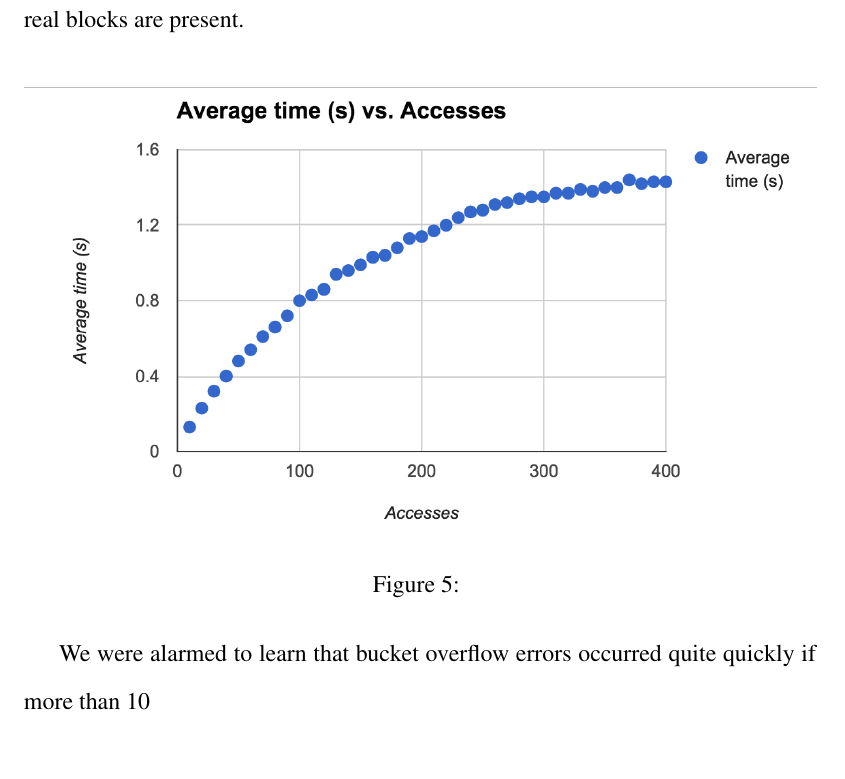
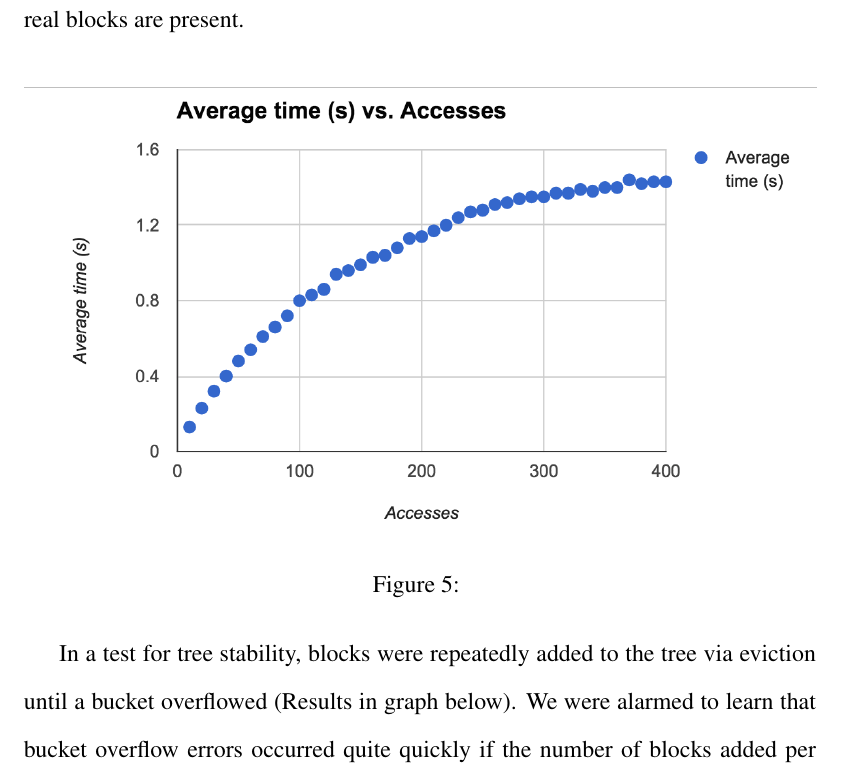
Before and after one commit to renling/C-ORAM, a LaTeX paper (paper/ORAM_paper.tex): part of page 12 of 14, cut so that both start at the same text. Compiled offline with pdfLaTeX.

Commit message:
results stuff

```diff
--- a/paper/ORAM_paper.tex
+++ b/paper/ORAM_paper.tex
@@ -124,7 +124,7 @@ In our tests, it became clear that the speed of the algorithm is asymptotically
 \end{figure}
 
 
-We were alarmed to learn that bucket overflow errors occurred quite quickly if more than 10% of the bucket This presents a major problem for storing many blocks. To correct for this issue, it is necessary to subdivide evictions if the client storage has a large number of blocks.
+In a test for tree stability, blocks were repeatedly added to the tree via eviction until a bucket overflowed (Results in graph below). We were alarmed to learn that bucket overflow errors occurred quite quickly if the number of blocks added per eviction exceeded approximately 10% of the bucket size. This presents a minor problem for storing many blocks. To correct for this issue, it is necessary to either evict at least every $\frac{z}{10}$ accesses.
 
 In addition, noisy blocks must be cleaned from the tree as they will quickly accumulate in the leaves if not dealt with otherwise. In our protocol, we cleaned the leaf of the eviction path to prevent the tree from filling with noisy blocks, which reduced this overflow rate.
 
```
